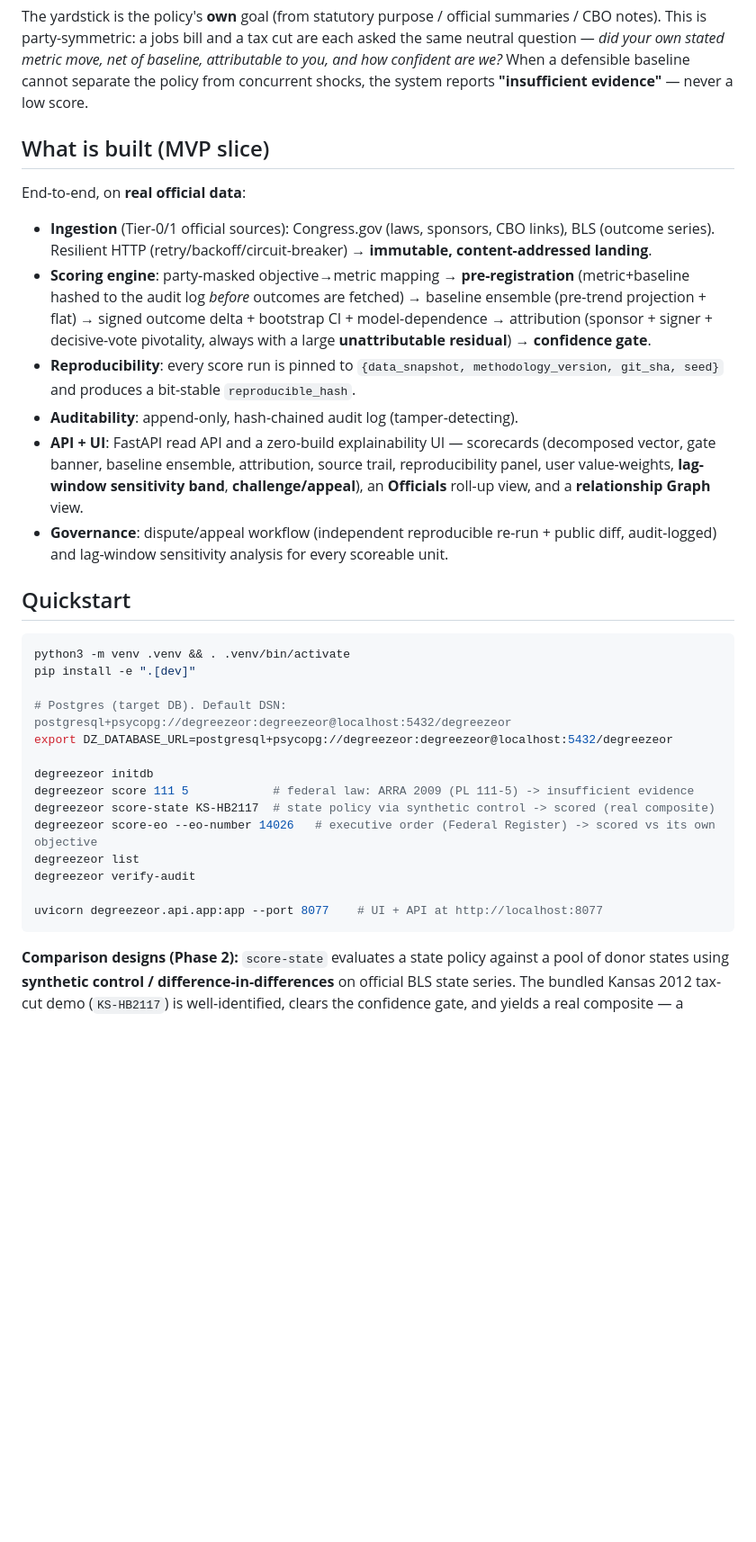
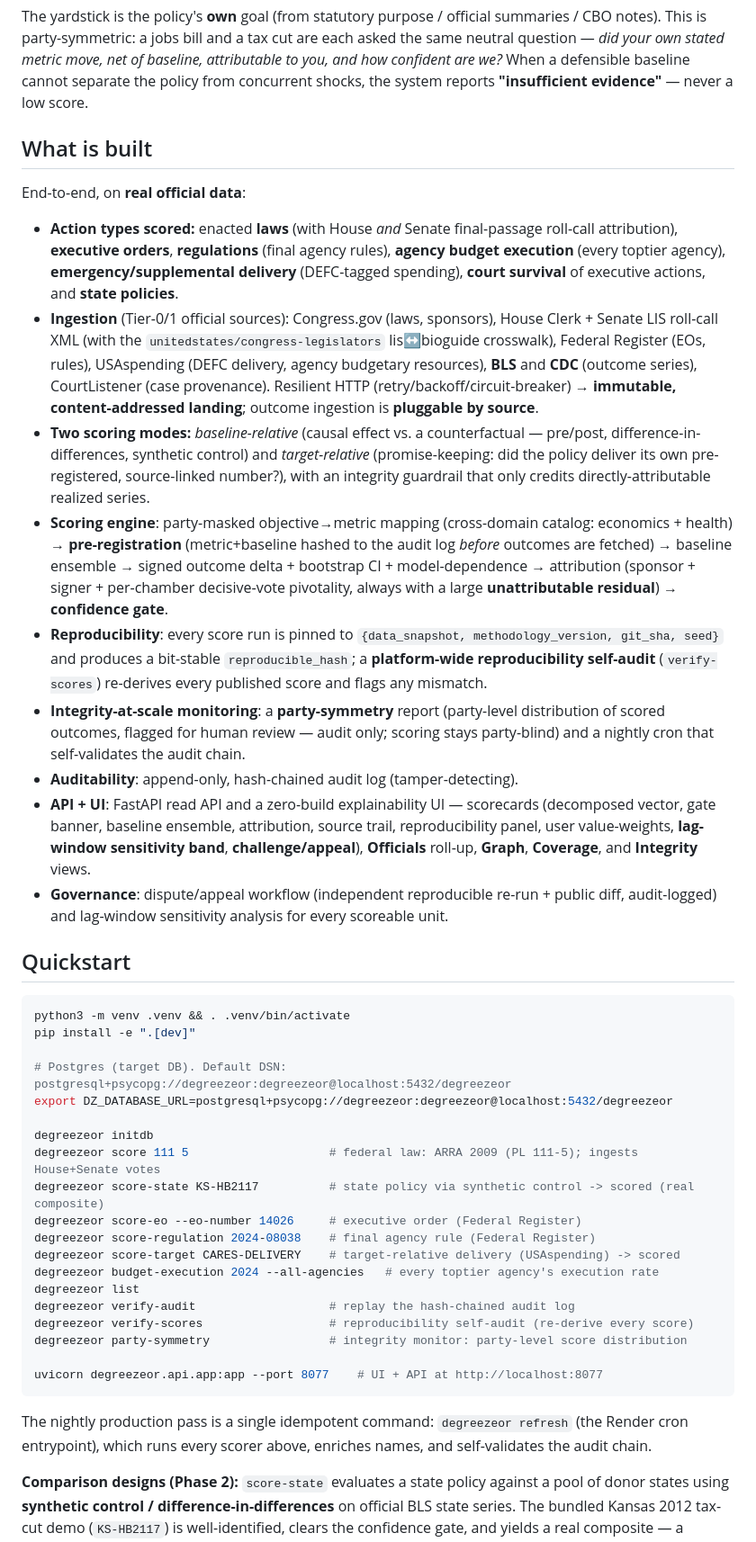
Before and after one commit to atticusNew/degreezeor, a Markdown page: README.md, the part around one of its changes. Shown at 90% size. GitHub-like rendering; blank space fills up the shorter version.

Commit message:
docs(readme): update to reflect the comprehensive platform — all action types (laws+House/Senate votes, EOs, regulations, all-agency budget, DEFC delivery, court survival, state policies), BLS+CDC outcome sources via pluggable loader, two scoring modes, integrity-at-scale monitoring (party-symmetry + reproducibility self-audit + cron self-validation), and the full current CLI/quickstart. All quickstart commands verified to exist
Co-authored-by: atticusNew <atticusNew@users.noreply.github.com>

````diff
--- a/README.md
+++ b/README.md
@@ -22,23 +22,39 @@ question — *did your own stated metric move, net of baseline, attributable to
 confident are we?* When a defensible baseline cannot separate the policy from concurrent shocks,
 the system reports **"insufficient evidence"** — never a low score.
 
-## What is built (MVP slice)
+## What is built
 
 End-to-end, on **real official data**:
 
-- **Ingestion** (Tier-0/1 official sources): Congress.gov (laws, sponsors, CBO links), BLS (outcome series).
-  Resilient HTTP (retry/backoff/circuit-breaker) → **immutable, content-addressed landing**.
-- **Scoring engine**: party-masked objective→metric mapping → **pre-registration** (metric+baseline
-  hashed to the audit log *before* outcomes are fetched) → baseline ensemble (pre-trend projection +
-  flat) → signed outcome delta + bootstrap CI + model-dependence → attribution (sponsor + signer +
-  decisive-vote pivotality, always with a large **unattributable residual**) → **confidence gate**.
+- **Action types scored:** enacted **laws** (with House *and* Senate final-passage roll-call
+  attribution), **executive orders**, **regulations** (final agency rules), **agency budget
+  execution** (every toptier agency), **emergency/supplemental delivery** (DEFC-tagged spending),
+  **court survival** of executive actions, and **state policies**.
+- **Ingestion** (Tier-0/1 official sources): Congress.gov (laws, sponsors), House Clerk + Senate
+  LIS roll-call XML (with the `unitedstates/congress-legislators` lis↔bioguide crosswalk), Federal
+  Register (EOs, rules), USAspending (DEFC delivery, agency budgetary resources), **BLS** and **CDC**
+  (outcome series), CourtListener (case provenance). Resilient HTTP (retry/backoff/circuit-breaker)
+  → **immutable, content-addressed landing**; outcome ingestion is **pluggable by source**.
+- **Two scoring modes:** *baseline-relative* (causal effect vs. a counterfactual — pre/post,
+  difference-in-differences, synthetic control) and *target-relative* (promise-keeping: did the
+  policy deliver its own pre-registered, source-linked number?), with an integrity guardrail that
+  only credits directly-attributable realized series.
+- **Scoring engine**: party-masked objective→metric mapping (cross-domain catalog: economics + health)
+  → **pre-registration** (metric+baseline hashed to the audit log *before* outcomes are fetched) →
+  baseline ensemble → signed outcome delta + bootstrap CI + model-dependence → attribution
+  (sponsor + signer + per-chamber decisive-vote pivotality, always with a large **unattributable
+  residual**) → **confidence gate**.
 - **Reproducibility**: every score run is pinned to `{data_snapshot, methodology_version, git_sha, seed}`
-  and produces a bit-stable `reproducible_hash`.
+  and produces a bit-stable `reproducible_hash`; a **platform-wide reproducibility self-audit**
+  (`verify-scores`) re-derives every published score and flags any mismatch.
+- **Integrity-at-scale monitoring**: a **party-symmetry** report (party-level distribution of scored
+  outcomes, flagged for human review — audit only; scoring stays party-blind) and a nightly cron that
+  self-validates the audit chain.
 - **Auditability**: append-only, hash-chained audit log (tamper-detecting).
 - **API + UI**: FastAPI read API and a zero-build explainability UI — scorecards (decomposed vector,
   gate banner, baseline ensemble, attribution, source trail, reproducibility panel, user value-weights,
-  **lag-window sensitivity band**, **challenge/appeal**), an **Officials** roll-up view, and a
-  **relationship Graph** view.
+  **lag-window sensitivity band**, **challenge/appeal**), **Officials** roll-up, **Graph**, **Coverage**,
+  and **Integrity** views.
 - **Governance**: dispute/appeal workflow (independent reproducible re-run + public diff, audit-logged)
   and lag-window sensitivity analysis for every scoreable unit.
 
@@ -52,14 +68,22 @@ pip install -e ".[dev]"
 export DZ_DATABASE_URL=postgresql+psycopg://degreezeor:degreezeor@localhost:5432/degreezeor
 
 degreezeor initdb
-degreezeor score 111 5            # federal law: ARRA 2009 (PL 111-5) -> insufficient evidence
-degreezeor score-state KS-HB2117  # state policy via synthetic control -> scored (real composite)
-degreezeor score-eo --eo-number 14026   # executive order (Federal Register) -> scored vs its own objective
+degreezeor score 111 5                    # federal law: ARRA 2009 (PL 111-5); ingests House+Senate votes
+degreezeor score-state KS-HB2117          # state policy via synthetic control -> scored (real composite)
+degreezeor score-eo --eo-number 14026     # executive order (Federal Register)
+degreezeor score-regulation 2024-08038    # final agency rule (Federal Register)
+degreezeor score-target CARES-DELIVERY    # target-relative delivery (USAspending) -> scored
+degreezeor budget-execution 2024 --all-agencies   # every toptier agency's execution rate
 degreezeor list
-degreezeor verify-audit
+degreezeor verify-audit                   # replay the hash-chained audit log
+degreezeor verify-scores                  # reproducibility self-audit (re-derive every score)
+degreezeor party-symmetry                 # integrity monitor: party-level score distribution
 
 uvicorn degreezeor.api.app:app --port 8077    # UI + API at http://localhost:8077
 ```
+
+The nightly production pass is a single idempotent command: `degreezeor refresh` (the Render cron
+entrypoint), which runs every scorer above, enriches names, and self-validates the audit chain.
 
 **Comparison designs (Phase 2):** `score-state` evaluates a state policy against a pool of donor
 states using **synthetic control / difference-in-differences** on official BLS state series. The
````
Also changed, not shown: other parts of README.md (+12 -4 lines).
